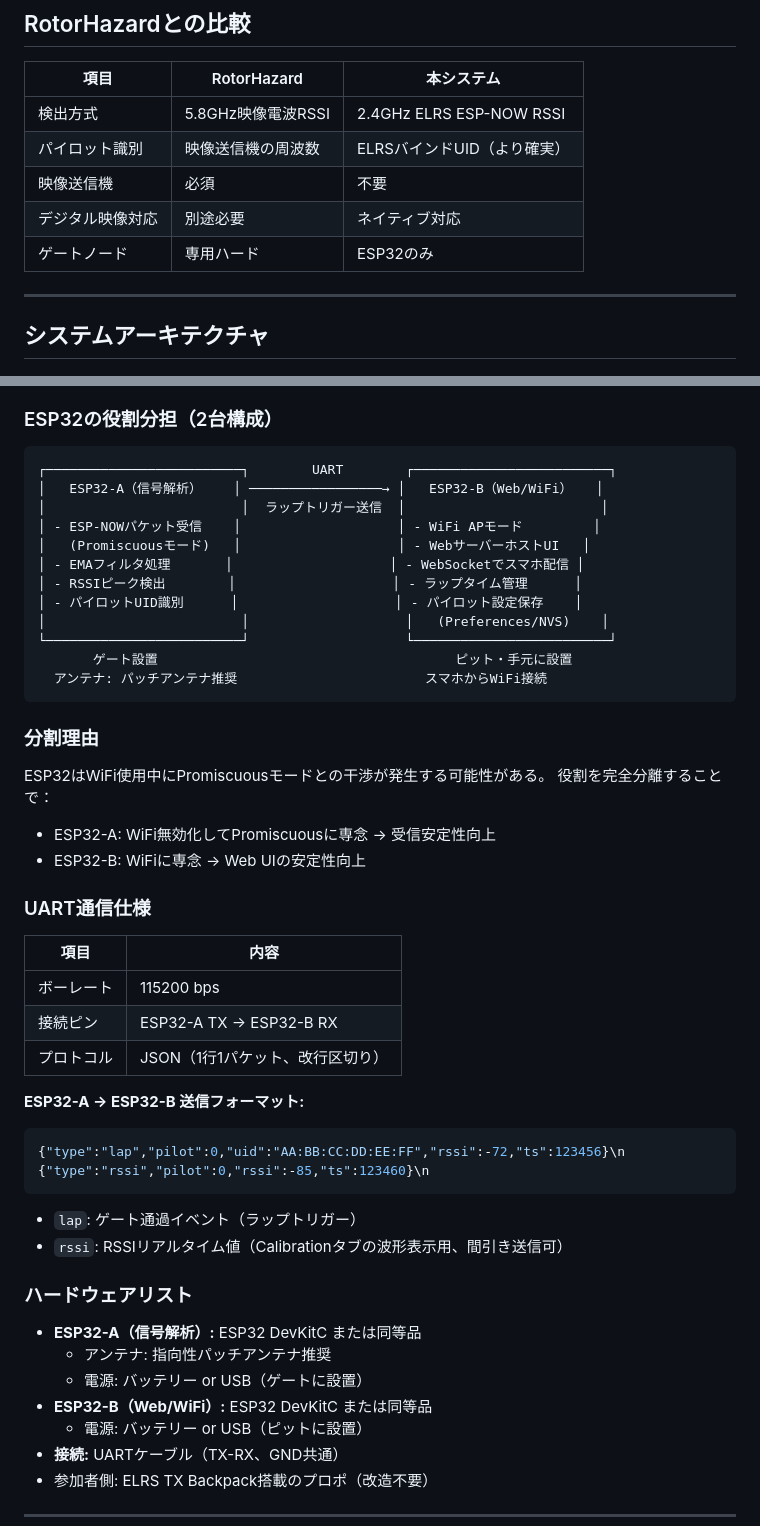
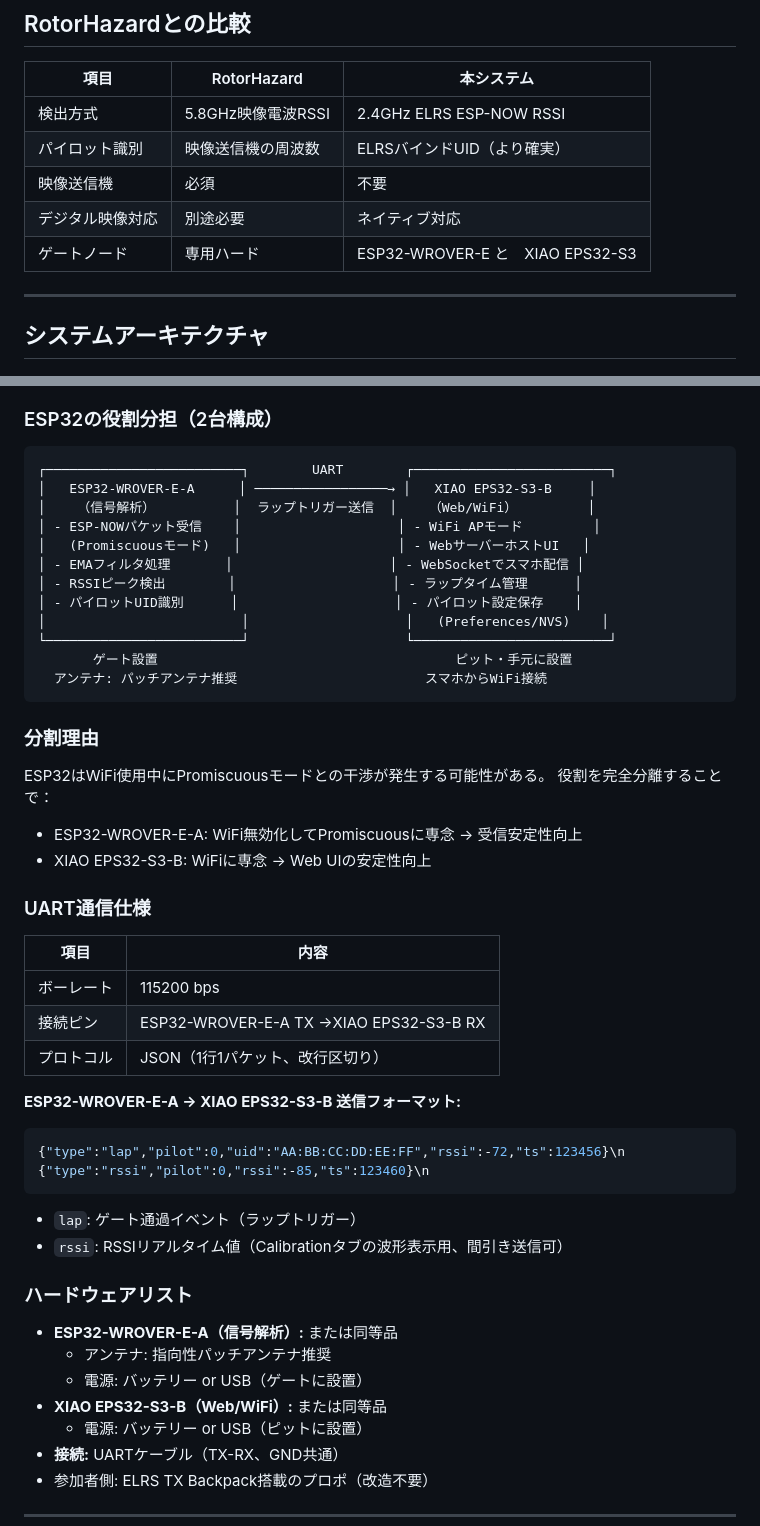
Before and after one commit to yanazoo/ELRS-Backpack-Lap-Timer, a Markdown page: README.md, 2 parts joined by grey strips. Rendered like a GitHub page.

````diff
--- a/README.md
+++ b/README.md
@@ -25,7 +25,7 @@ FPVドローンレース用ラップタイマーを開発する。
 |パイロット識別 |映像送信機の周波数     |ELRSバインドUID（より確実）       |
 |映像送信機   |必須            |不要                      |
 |デジタル映像対応|別途必要          |ネイティブ対応                 |
-|ゲートノード  |専用ハード         |ESP32のみ                 |
+|ゲートノード  |専用ハード         |ESP32-WROVER-E と　XIAO EPS32-S3        |
 
 -----
 
@@ -52,8 +52,8 @@ FPVドローンレース用ラップタイマーを開発する。
 
 ```
 ┌─────────────────────────┐        UART        ┌─────────────────────────┐
-│   ESP32-A（信号解析）    │ ─────────────────→ │   ESP32-B（Web/WiFi）   │
-│                         │  ラップトリガー送信  │                         │
+│   ESP32-WROVER-E-A  　  │ ─────────────────→ │   XIAO EPS32-S3-B 　  │
+│    （信号解析）          │  ラップトリガー送信  │    （Web/WiFi）         │
 │ - ESP-NOWパケット受信    │                    │ - WiFi APモード         │
 │   (Promiscuousモード)   │                    │ - WebサーバーホストUI   │
 │ - EMAフィルタ処理       │                    │ - WebSocketでスマホ配信 │
@@ -70,18 +70,18 @@ FPVドローンレース用ラップタイマーを開発する。
 ESP32はWiFi使用中にPromiscuousモードとの干渉が発生する可能性がある。
 役割を完全分離することで：
 
-- ESP32-A: WiFi無効化してPromiscuousに専念 → 受信安定性向上
-- ESP32-B: WiFiに専念 → Web UIの安定性向上
+- ESP32-WROVER-E-A: WiFi無効化してPromiscuousに専念 → 受信安定性向上
+- XIAO EPS32-S3-B: WiFiに専念 → Web UIの安定性向上
 
 ### UART通信仕様
 
 |項目   |内容                     |
 |-----|-----------------------|
 |ボーレート|115200 bps             |
-|接続ピン |ESP32-A TX → ESP32-B RX|
+|接続ピン |ESP32-WROVER-E-A TX →XIAO EPS32-S3-B RX|
 |プロトコル|JSON（1行1パケット、改行区切り）    |
 
-**ESP32-A → ESP32-B 送信フォーマット:**
+**ESP32-WROVER-E-A → XIAO EPS32-S3-B 送信フォーマット:**
 
 ```json
 {"type":"lap","pilot":0,"uid":"AA:BB:CC:DD:EE:FF","rssi":-72,"ts":123456}\n
@@ -93,10 +93,10 @@ ESP32はWiFi使用中にPromiscuousモードとの干渉が発生する可能性
 
 ### ハードウェアリスト
 
-- **ESP32-A（信号解析）:** ESP32 DevKitC または同等品
+- **ESP32-WROVER-E-A（信号解析）:** または同等品
   - アンテナ: 指向性パッチアンテナ推奨
   - 電源: バッテリー or USB（ゲートに設置）
-- **ESP32-B（Web/WiFi）:** ESP32 DevKitC または同等品
+- **XIAO EPS32-S3-B（Web/WiFi）:** または同等品
   - 電源: バッテリー or USB（ピットに設置）
 - **接続:** UARTケーブル（TX-RX、GND共通）
 - 参加者側: ELRS TX Backpack搭載のプロポ（改造不要）
````
